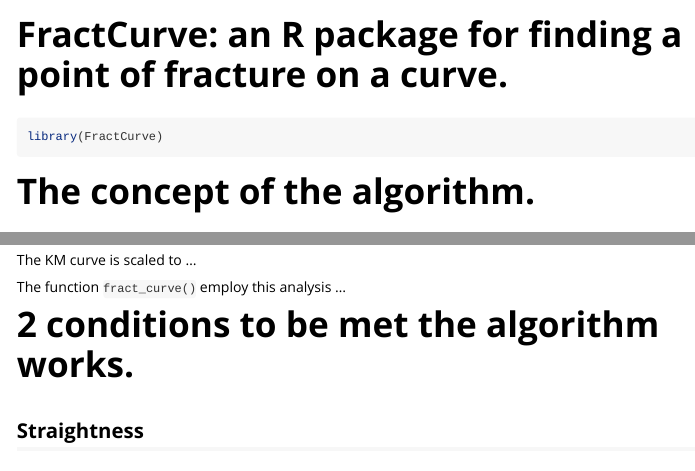
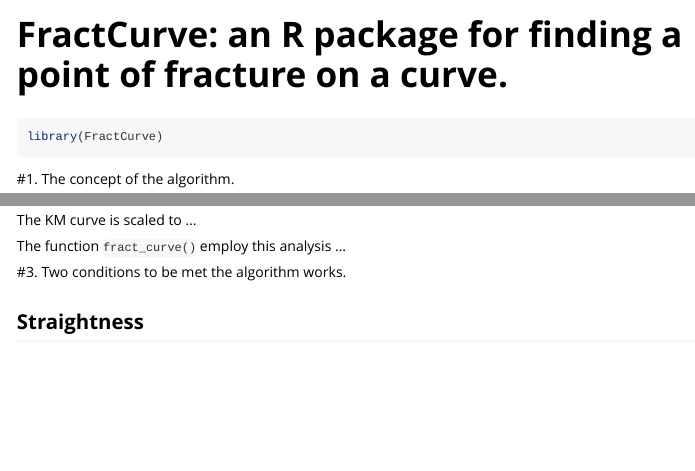
Before and after one commit to mrmtshmp/FractCurve, an R Markdown document (vignettes/FractCurve.Rmd): the page in a window 1100 px wide, from its top, and a second part further down, joined at a grey line. Rendered offline with R 4.5, knitr and Pandoc, with nearby package versions.

Commit message:
first commit

````diff
--- a/vignettes/FractCurve.Rmd
+++ b/vignettes/FractCurve.Rmd
@@ -18,5 +18,5 @@
 library(FractCurve)
 ```
 
-# The concept of the algorithm.
+#1. The concept of the algorithm.
 
@@ -32,7 +32,7 @@
 
 The function `fract_curve()` employ this analysis ...
 
-# 2 conditions to be met the algorithm works.
+#3. Two conditions to be met the algorithm works.
 
 ## Straightness
 
````
Also changed, not shown: vignettes/FractCurve.Rmd (4 more changed lines), 1 other file.
